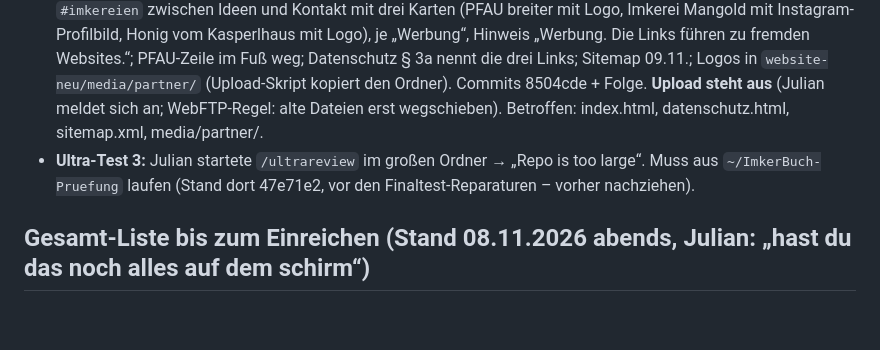
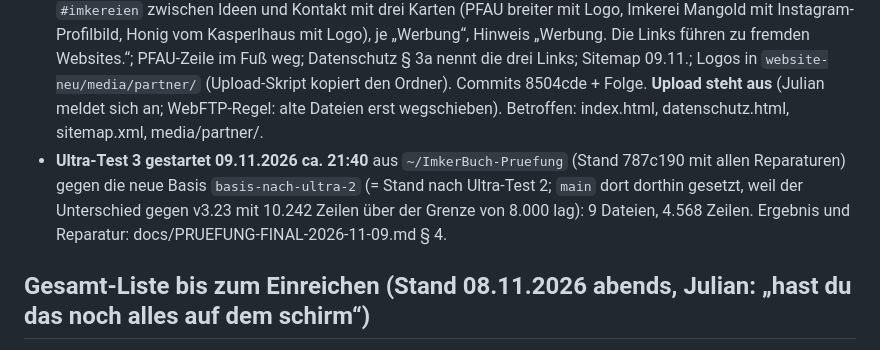
Before and after one commit to juliankhler-web/imkerbuch, a Markdown page: docs/PLAN-PRAXIS-UMBAU-2026-11-07.md, the part around the change. GitHub-like rendering; blank space fills up the shorter version.

```diff
--- a/docs/PLAN-PRAXIS-UMBAU-2026-11-07.md
+++ b/docs/PLAN-PRAXIS-UMBAU-2026-11-07.md
@@ -64,7 +64,7 @@ Julian: „es wäre gut eine statistik über jedes einzelne volk zu haben so das
 - **Tablet-Store-Bilder neu 09.11.2026** (Julian: „ja lade hoch“): Die 3 iPad- und 4 Google-Tablet-Bilder zeigten noch „Dashboard“ und die leere Völker-Kachel. Neu aufgenommen (`store-aufnahmen.mjs --dunkel --ipad/--tablet`, dann `store-bilder.mjs` bzw. `--tablet`; Achtung: `store-bilder.mjs` schreibt immer direkt nach `store-bilder/iphone|ipad|play-tablet/` und baut ohne `--tablet` auch die iPhone-Bilder neu – iPhone danach mit `git checkout` zurückgesetzt; der erste `--tablet`-Lauf fotografierte zu früh, zweiter Lauf gut). Hochgeladen: Apple iPad 13″ (1 Alles im Blick, 2 Imkerbetrieb, 3 Durchsicht), Google 7″ und 10″ (1–4), alte entfernt, gespeichert, **nichts eingereicht**. Upload-Kopien: `store-bilder/upload-0911/`. Sicherungshinweis ist auf keinem Store-Bild (store-aufnahmen setzt die letzte Sicherung auf „jetzt“). KI-Kennzeichnung der 4 neuen Google-Tablet-Bilder: von Julian erledigt (09.11.2026, „erledigt“; in meiner Ansicht nicht sichtbar – die Bild-Details zeigen keinen KI-Vermerk, auch nicht bei früher gekennzeichneten Bildern). Store-Eintrag ohne offene Änderungen („Verwerfen“ ausgegraut).
 - **Google Search Console, Mail 09.11.2026 „Neue Gründe verhindern die Indexierung“** geprüft: „noindex“ betraf http/https-Startseite und datenschutz.html, gecrawlt 03.–05.11. – damals noch absichtlich „noindex bis zum Start“ (seit 6a2fb66 am 08.11. freigegeben, live jetzt `index,follow`). „Anderes 4xx-Problem“ = `stimme.php` (Abstimm-Schnittstelle, antwortet auf einfachen Aufruf mit 400, gewollt; seit 08.11. in robots.txt gesperrt). Nichts zu ändern. „Fehlerbehebung überprüfen“ für noindex am 09.11. gestartet; URL-Prüfung der Startseite: „URL ist auf Google“. Sitemap seit 08.11. gelesen (5 Seiten).
 - **Website 09.11.2026 abends (Julian: Instagram Mangold und kasperlhaus-honig.de „als werbung gekennzeichnet“, „das vom pfau noch etwas größer“, drei Mockups, gewählt Beispiel 2 ohne „Partner-Imkerei“, Satz „Drei Betriebe aus der Praxis, die ImkerBuch im Alltag nutzen.“, Logos herunterladen):** neuer Abschnitt `#imkereien` zwischen Ideen und Kontakt mit drei Karten (PFAU breiter mit Logo, Imkerei Mangold mit Instagram-Profilbild, Honig vom Kasperlhaus mit Logo), je „Werbung“, Hinweis „Werbung. Die Links führen zu fremden Websites.“; PFAU-Zeile im Fuß weg; Datenschutz § 3a nennt die drei Links; Sitemap 09.11.; Logos in `website-neu/media/partner/` (Upload-Skript kopiert den Ordner). Commits 8504cde + Folge. **Upload steht aus** (Julian meldet sich an; WebFTP-Regel: alte Dateien erst wegschieben). Betroffen: index.html, datenschutz.html, sitemap.xml, media/partner/.
-- **Ultra-Test 3:** Julian startete `/ultrareview` im großen Ordner → „Repo is too large“. Muss aus `~/ImkerBuch-Pruefung` laufen (Stand dort 47e71e2, vor den Finaltest-Reparaturen – vorher nachziehen).
+- **Ultra-Test 3 gestartet 09.11.2026 ca. 21:40** aus `~/ImkerBuch-Pruefung` (Stand 787c190 mit allen Reparaturen) gegen die neue Basis `basis-nach-ultra-2` (= Stand nach Ultra-Test 2; `main` dort dorthin gesetzt, weil der Unterschied gegen v3.23 mit 10.242 Zeilen über der Grenze von 8.000 lag): 9 Dateien, 4.568 Zeilen. Ergebnis und Reparatur: docs/PRUEFUNG-FINAL-2026-11-09.md § 4.
 
 ## Gesamt-Liste bis zum Einreichen (Stand 08.11.2026 abends, Julian: „hast du das noch alles auf dem schirm“)
 1. ✅ (0eba560) Reparatur der Prüfungs-Funde (docs/PRUEFUNG-PRAXIS-UMBAU-2026-11-08.md) → danach zweite Prüfung (Julian: „wenn es durch ist mach noch mal eine prüfung“).
```
Also changed, not shown: docs/PRUEFUNG-FINAL-2026-11-09.md (+4 -2 lines).
